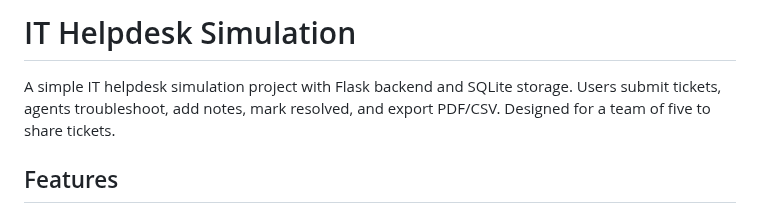
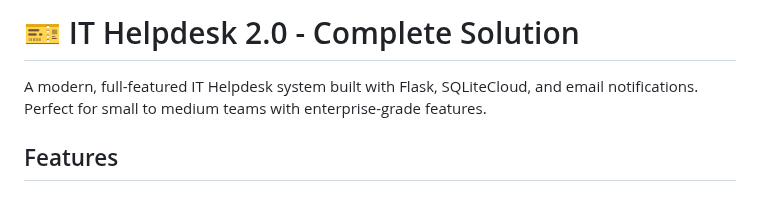
Before and after one commit to mooncakeSG/HelpDesk2.0, a Markdown page: README.md, the part around the change. Drawn GitHub-style.

Commit message:
Update README with comprehensive project overview and features

```diff
--- a/README.md
+++ b/README.md
@@ -1,6 +1,6 @@
-# IT Helpdesk Simulation
+# 🎫 IT Helpdesk 2.0 - Complete Solution
 
-A simple IT helpdesk simulation project with Flask backend and SQLite storage. Users submit tickets, agents troubleshoot, add notes, mark resolved, and export PDF/CSV. Designed for a team of five to share tickets.
+A modern, full-featured IT Helpdesk system built with Flask, SQLiteCloud, and email notifications. Perfect for small to medium teams with enterprise-grade features.
 
 ## Features
 
```
